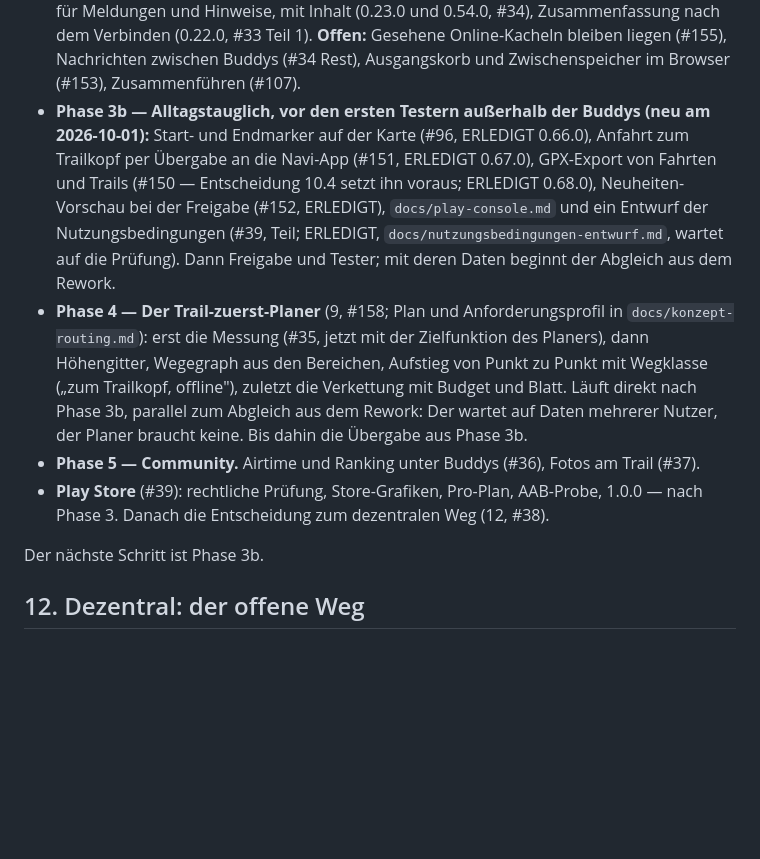
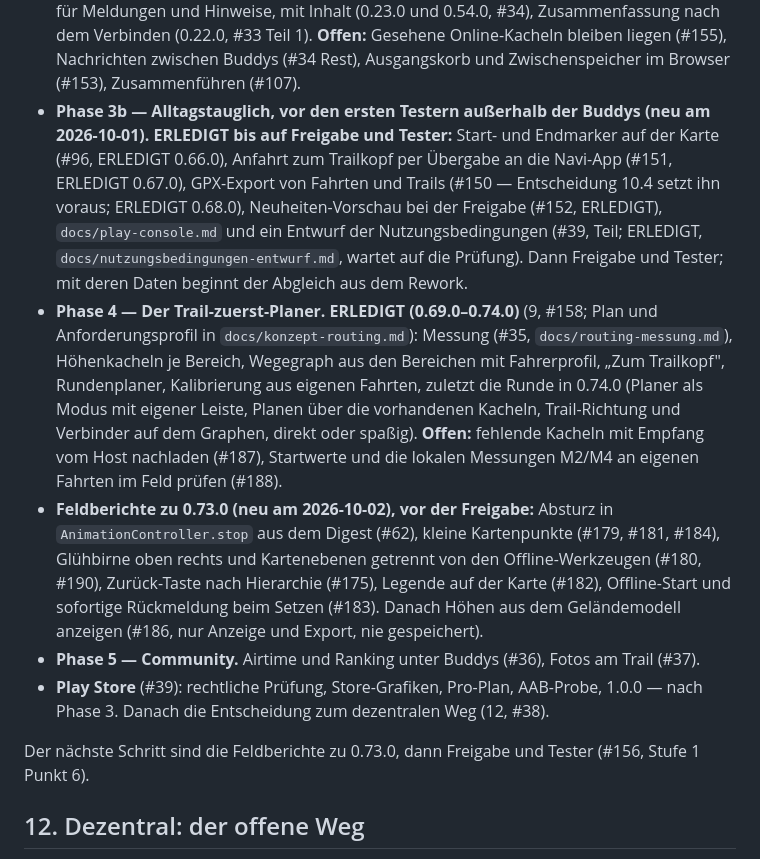
Before and after one commit to MacBuchi/TrailBuddy, a Markdown page: docs/konzept-trails.md, the part around the change. GitHub-like rendering; blank space fills up the shorter version.

Commit message:
docs: roadmap after the planner — phase 4 done, field reports to 0.73.0 next
Concept section 11 marks phase 4 (trail-first planner, 0.69.0-0.74.0) as
done with its open ends (#187, #188), adds the field reports to 0.73.0
as the step before the release, and the height tiles on the host carry
the measured 140 MiB instead of the estimate.

Co-Authored-By: Claude Opus 5.5 <noreply@anthropic.com>
Claude-Session: https://claude.ai/code/session_01CUrSUyWXf3k6kFiqKes4hW

```diff
--- a/docs/konzept-trails.md
+++ b/docs/konzept-trails.md
@@ -896,7 +896,7 @@ abgehakt; hier steht, was die Phasen sind und welche davon stehen.*
   Ausgangskorb und Zwischenspeicher im Browser (#153), Zusammenführen
   (#107).
 - **Phase 3b — Alltagstauglich, vor den ersten Testern außerhalb der
-  Buddys (neu am 2026-10-01):** Start- und Endmarker auf der Karte
+  Buddys (neu am 2026-10-01). ERLEDIGT bis auf Freigabe und Tester:** Start- und Endmarker auf der Karte
   (#96, ERLEDIGT 0.66.0), Anfahrt zum Trailkopf per Übergabe an die
   Navi-App (#151, ERLEDIGT 0.67.0),
   GPX-Export von Fahrten und Trails (#150 — Entscheidung 10.4 setzt ihn
@@ -905,21 +905,32 @@ abgehakt; hier steht, was die Phasen sind und welche davon stehen.*
   Teil; ERLEDIGT, `docs/nutzungsbedingungen-entwurf.md`, wartet auf die
   Prüfung). Dann Freigabe und Tester; mit deren Daten beginnt der Abgleich
   aus dem Rework.
-- **Phase 4 — Der Trail-zuerst-Planer** (9, #158; Plan und
-  Anforderungsprofil in `docs/konzept-routing.md`): erst die Messung
-  (#35, jetzt mit der Zielfunktion des Planers), dann Höhengitter,
-  Wegegraph aus den Bereichen, Aufstieg von Punkt zu Punkt mit
-  Wegklasse („zum Trailkopf, offline"), zuletzt die Verkettung mit
-  Budget und Blatt. Läuft direkt nach Phase 3b, parallel zum Abgleich
-  aus dem Rework: Der wartet auf Daten mehrerer Nutzer, der Planer
-  braucht keine. Bis dahin die Übergabe aus Phase 3b.
+- **Phase 4 — Der Trail-zuerst-Planer. ERLEDIGT (0.69.0–0.74.0)**
+  (9, #158; Plan und Anforderungsprofil in `docs/konzept-routing.md`):
+  Messung (#35, `docs/routing-messung.md`), Höhenkacheln je Bereich,
+  Wegegraph aus den Bereichen mit Fahrerprofil, „Zum Trailkopf",
+  Rundenplaner, Kalibrierung aus eigenen Fahrten, zuletzt die Runde in
+  0.74.0 (Planer als Modus mit eigener Leiste, Planen über die
+  vorhandenen Kacheln, Trail-Richtung und Verbinder auf dem Graphen,
+  direkt oder spaßig). **Offen:** fehlende Kacheln mit Empfang vom Host
+  nachladen (#187), Startwerte und die lokalen Messungen M2/M4 an
+  eigenen Fahrten im Feld prüfen (#188).
+- **Feldberichte zu 0.73.0 (neu am 2026-10-02), vor der Freigabe:**
+  Absturz in `AnimationController.stop` aus dem Digest (#62), kleine
+  Kartenpunkte (#179, #181, #184), Glühbirne oben rechts und
+  Kartenebenen getrennt von den Offline-Werkzeugen (#180, #190),
+  Zurück-Taste nach Hierarchie (#175), Legende auf der Karte (#182),
+  Offline-Start und sofortige Rückmeldung beim Setzen (#183). Danach
+  Höhen aus dem Geländemodell anzeigen (#186, nur Anzeige und Export,
+  nie gespeichert).
 - **Phase 5 — Community.** Airtime und Ranking unter Buddys (#36), Fotos
   am Trail (#37).
 - **Play Store** (#39): rechtliche Prüfung, Store-Grafiken, Pro-Plan,
   AAB-Probe, 1.0.0 — nach Phase 3. Danach die Entscheidung zum
   dezentralen Weg (12, #38).
 
-Der nächste Schritt ist Phase 3b.
+Der nächste Schritt sind die Feldberichte zu 0.73.0, dann Freigabe
+und Tester (#156, Stufe 1 Punkt 6).
 
 ## 12. Dezentral: der offene Weg
 
```
Also changed, not shown: CLAUDE.md (+10 -2 lines).
